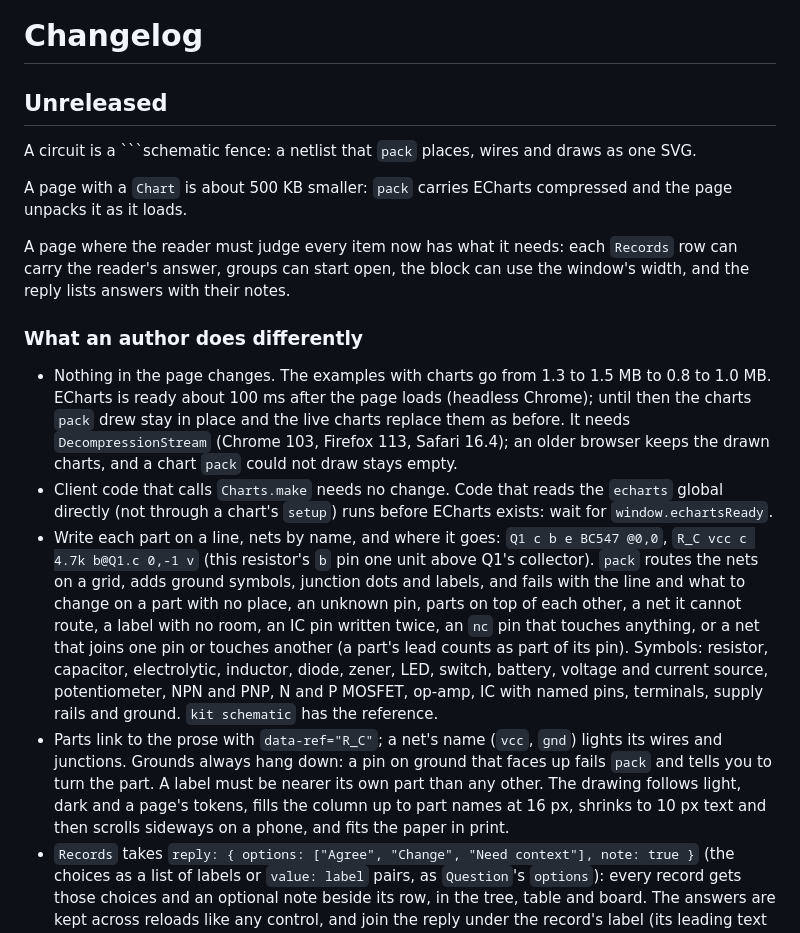
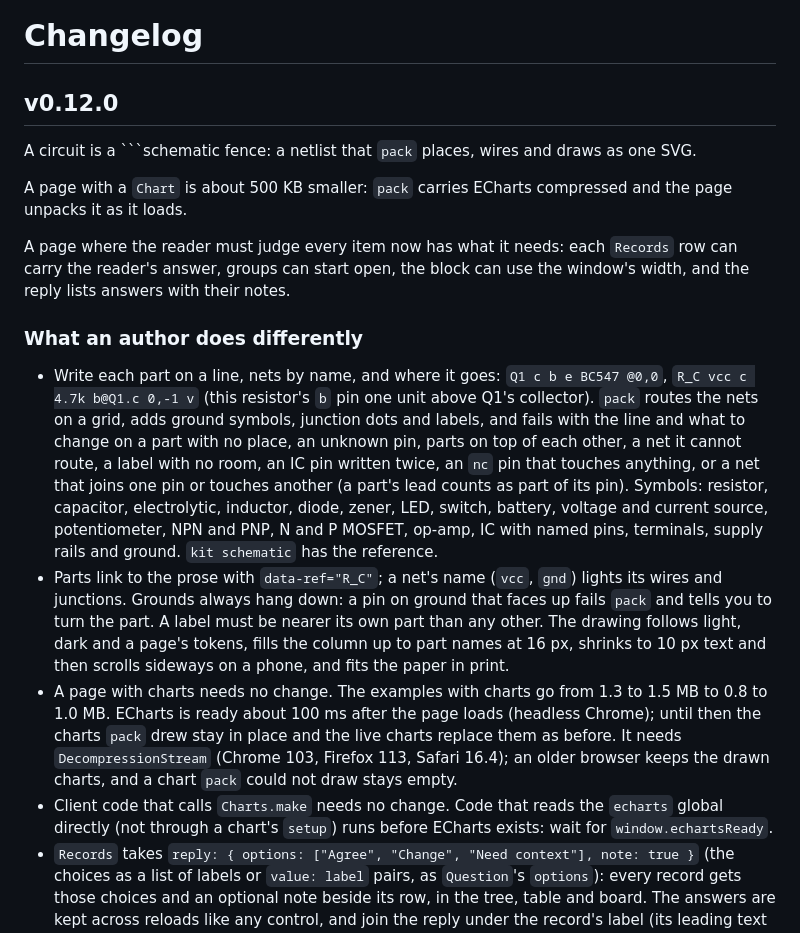
Before and after one commit to barisgit/explainer-skill, a Markdown page: CHANGELOG.md, the part around the change. Drawn GitHub-style.

Commit message:
docs: v0.12.0 changelog

````diff
--- a/CHANGELOG.md
+++ b/CHANGELOG.md
@@ -1,6 +1,6 @@
 # Changelog
 
-## Unreleased
+## v0.12.0
 
 A circuit is a ```schematic fence: a netlist that `pack` places, wires and draws as one SVG.
 
@@ -10,10 +10,10 @@ A page where the reader must judge every item now has what it needs: each `Recor
 
 ### What an author does differently
 
-- Nothing in the page changes. The examples with charts go from 1.3 to 1.5 MB to 0.8 to 1.0 MB. ECharts is ready about 100 ms after the page loads (headless Chrome); until then the charts `pack` drew stay in place and the live charts replace them as before. It needs `DecompressionStream` (Chrome 103, Firefox 113, Safari 16.4); an older browser keeps the drawn charts, and a chart `pack` could not draw stays empty.
-- Client code that calls `Charts.make` needs no change. Code that reads the `echarts` global directly (not through a chart's `setup`) runs before ECharts exists: wait for `window.echartsReady`.
 - Write each part on a line, nets by name, and where it goes: `Q1 c b e BC547 @0,0`, `R_C vcc c 4.7k b@Q1.c 0,-1 v` (this resistor's `b` pin one unit above Q1's collector). `pack` routes the nets on a grid, adds ground symbols, junction dots and labels, and fails with the line and what to change on a part with no place, an unknown pin, parts on top of each other, a net it cannot route, a label with no room, an IC pin written twice, an `nc` pin that touches anything, or a net that joins one pin or touches another (a part's lead counts as part of its pin). Symbols: resistor, capacitor, electrolytic, inductor, diode, zener, LED, switch, battery, voltage and current source, potentiometer, NPN and PNP, N and P MOSFET, op-amp, IC with named pins, terminals, supply rails and ground. `kit schematic` has the reference.
 - Parts link to the prose with `data-ref="R_C"`; a net's name (`vcc`, `gnd`) lights its wires and junctions. Grounds always hang down: a pin on ground that faces up fails `pack` and tells you to turn the part. A label must be nearer its own part than any other. The drawing follows light, dark and a page's tokens, fills the column up to part names at 16 px, shrinks to 10 px text and then scrolls sideways on a phone, and fits the paper in print.
+- A page with charts needs no change. The examples with charts go from 1.3 to 1.5 MB to 0.8 to 1.0 MB. ECharts is ready about 100 ms after the page loads (headless Chrome); until then the charts `pack` drew stay in place and the live charts replace them as before. It needs `DecompressionStream` (Chrome 103, Firefox 113, Safari 16.4); an older browser keeps the drawn charts, and a chart `pack` could not draw stays empty.
+- Client code that calls `Charts.make` needs no change. Code that reads the `echarts` global directly (not through a chart's `setup`) runs before ECharts exists: wait for `window.echartsReady`.
 - `Records` takes `reply: { options: ["Agree", "Change", "Need context"], note: true }` (the choices as a list of labels or `value: label` pairs, as `Question`'s `options`): every record gets those choices and an optional note beside its row, in the tree, table and board. The answers are kept across reloads like any control, and join the reply under the record's label (its leading text columns). No choice starts chosen, so a row the reader skipped shows. An answer stays when the reader changes view or a filter hides its row and brings it back. A block with `reply` carries `keep` and `reply` scripts, also when a client component of yours renders it later (one whose props are written out with no `reply` and no spread brings neither). New label keys `recordsAnswer` and `recordsNote`.
 - `open: true` opens every group and every record's detail at load; `open: 1` (or another number up to the depth of `groupBy`) opens that many group levels. The hash writes only what the reader changed from there.
 - `width: "full"` spans the window from gutter to gutter, beside the contents rail from the rail to the gutter, centred on the column and with the breadcrumbs where they were; it has no maximum width. Phones are unchanged.
````
Also changed, not shown: README.md (+1 -1 lines).
